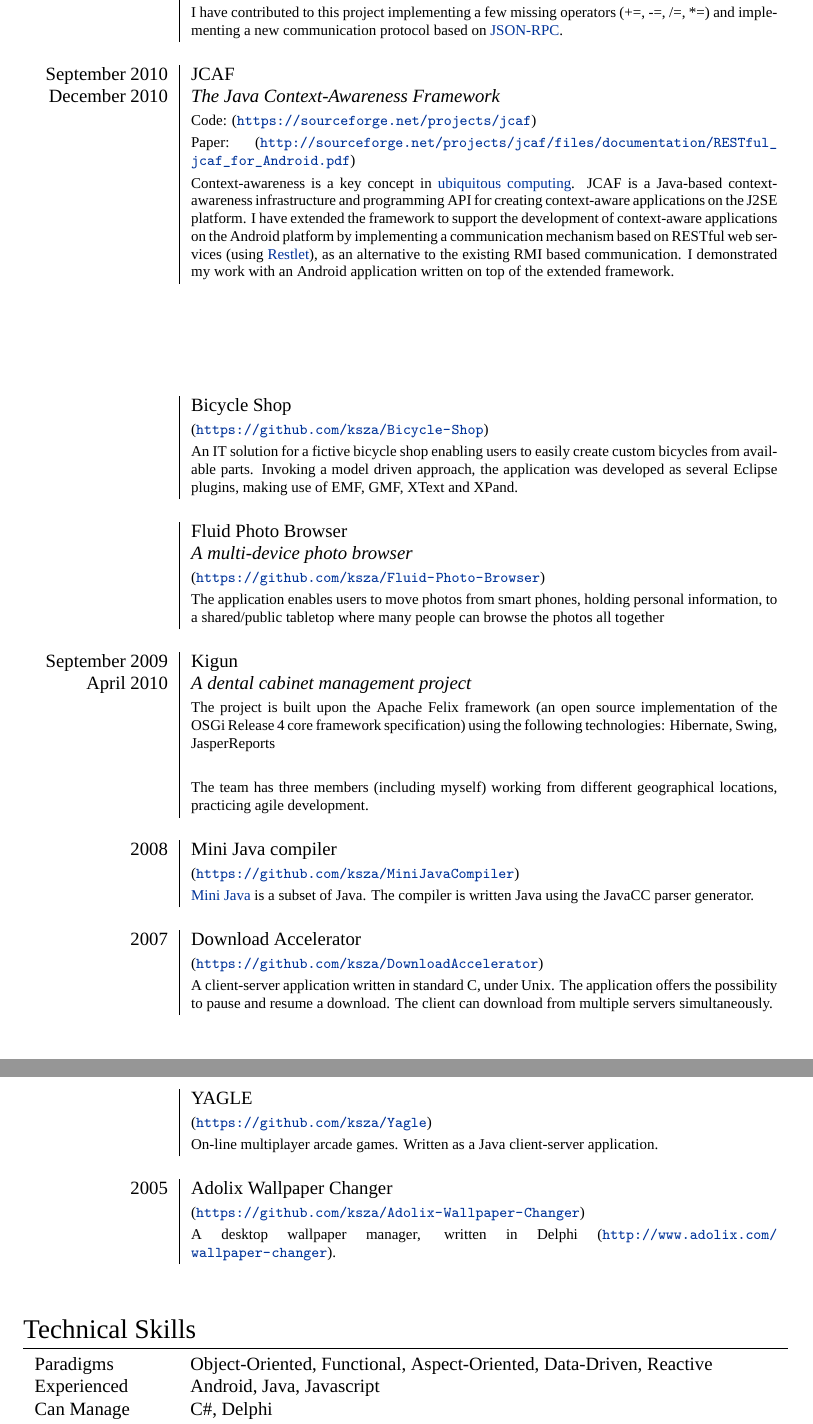
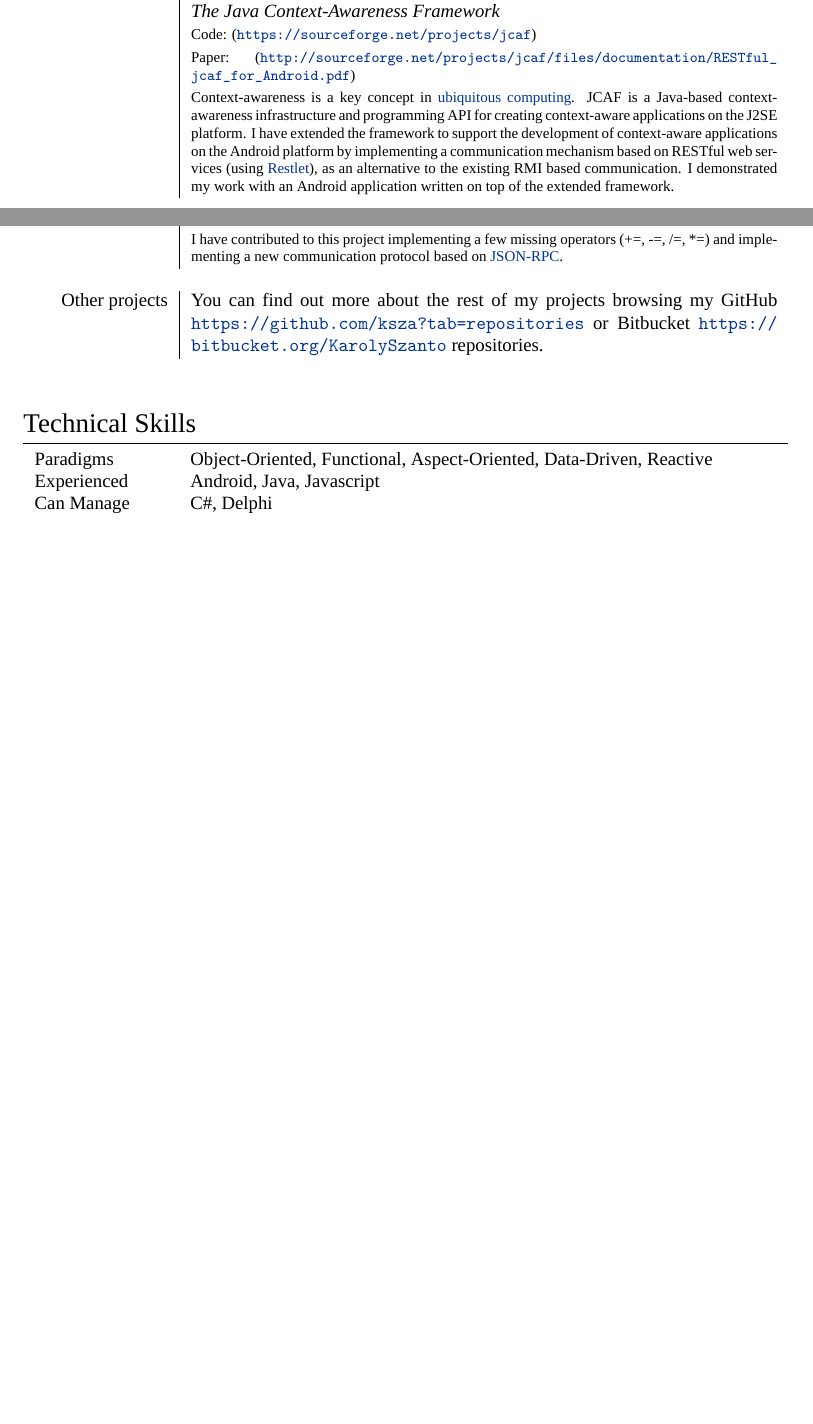
Before and after one commit to ksza/Curriculum-Vitae, a LaTeX CV (cv.tex): two parts of pages 4 and 5 of 5 before the commit and two parts of pages 3 and 4 of 4 after it, joined at a grey line, cut so that both start at the same text, the shorter picture padded with empty space. Compiled offline with XeLaTeX; a missing font is replaced by an installed copy or a similar font.

Commit message:
Reworked undertaken work section

```diff
--- a/cv.tex
+++ b/cv.tex
@@ -244,10 +216,5 @@ mobile phone user.}\\
- & \footnotesize{A programming language based upon the service-oriented programming paradigm, suitable to create new services from scratch or to compose existing ones in order to obtain new functionalities.}\\
-
-& \footnotesize{I have contributed to this project implementing a
- few missing operators (+=, -=, /=, *=) and implementing a new communication protocol based on \href{http://json-rpc.org/}{JSON-RPC}.}\\ \multicolumn{2}{c}{} \\
-
- \raggedleft \textsc{September 2010} & JCAF\\
- \raggedleft \textsc{December 2010} & \emph{The Java Context-Awareness
+& JCAF\\
+& \emph{The Java Context-Awareness
  Framework} \\
  & \footnotesize{Code: (\url{https://sourceforge.net/projects/jcaf})}\\
  &
@@ -261,8 +228,4 @@ mobile phone user.}\\
  to the existing RMI based communication. I demonstrated my work with an
  Android application written on top of the extended framework.}\\
  \multicolumn{2}{c}{} \\
- \multicolumn{2}{c}{} \\
- \multicolumn{2}{c}{} \\
- \multicolumn{2}{c}{} \\
- \multicolumn{2}{c}{} \\
 
@@ -269,6 +240 @@ mobile phone user.}\\
 
- & Bicycle Shop\\
- & \footnotesize{(\url{https://github.com/ksza/Bicycle-Shop})}\\
- & \footnotesize{An IT solution for a fictive bicycle shop enabling users to
- easily create custom bicycles from available parts. Invoking a model driven approach, the application was developed as several Eclipse plugins, making use of EMF, GMF, XText and XPand.}\\
- \multicolumn{2}{c}{} \\
@@ -275,47 +244,9 @@ mobile phone user.}\\
+ & \footnotesize{A programming language based upon the service-oriented programming paradigm, suitable to create new services from scratch or to compose existing ones in order to obtain new functionalities.}\\
 
- & Fluid Photo Browser\\
- & \emph{A multi-device photo browser}\\
- &
- \footnotesize{(\url{https://github.com/ksza/Fluid-Photo-Browser})}\\
- & \footnotesize{The application enables users to move photos from
- smart phones, holding personal information, to a shared/public tabletop where
- many people can browse the photos all together}\\
- \multicolumn{2}{c}{} \\
+& \footnotesize{I have contributed to this project implementing a
+ few missing operators (+=, -=, /=, *=) and implementing a new communication protocol based on \href{http://json-rpc.org/}{JSON-RPC}.}\\ \multicolumn{2}{c}{} \\
 
- \raggedleft \textsc{September 2009} & Kigun \\
- \raggedleft \textsc{April 2010} & \emph{A dental cabinet management project}
- \\ & \footnotesize{The project is built upon the Apache Felix framework (an open source implementation of the OSGi Release 4 core framework specification)
- using the following technologies: Hibernate, Swing, JasperReports} \\ \\
- & \footnotesize{The team has three members (including myself) working from
- different geographical locations, practicing agile development.} \\
- \multicolumn{2}{c}{} \\
-
- \raggedleft \textsc{2008} & Mini Java compiler \\
- &
- \footnotesize{(\url{https://github.com/ksza/MiniJavaCompiler})}\\
- & \footnotesize{\href{http://compilers.cs.ucla.edu/vids/MCIIJ2E}{Mini Java} is
-a subset of Java. The compiler is written Java using the JavaCC parser generator.} \\
- \multicolumn{2}{c}{} \\
-
- \raggedleft \textsc{2007} & Download Accelerator \\
- &
- \footnotesize{(\url{https://github.com/ksza/DownloadAccelerator})}\\
- & \footnotesize{A client-server application written in standard C, under
- Unix. The application offers the possibility to pause and resume a download. The client can download
- from multiple servers simultaneously.}\\
- \multicolumn{2}{c}{} \\
-
- & YAGLE\\
- &\footnotesize{(\url{https://github.com/ksza/Yagle})}\\
- & \footnotesize{On-line multiplayer arcade games. Written as a Java
-client-server application.}\\ \multicolumn{2}{c}{} \\
-
- \raggedleft \textsc{2005} & Adolix Wallpaper Changer \\
- &
- \footnotesize{(\url{https://github.com/ksza/Adolix-Wallpaper-Changer})}\\
- & \footnotesize{A
- desktop wallpaper manager, written in Delphi
- (\url{http://www.adolix.com/wallpaper-changer}).} \\
+ \raggedleft \textsc{Other projects} & You can find out more about the rest of my projects browsing my GitHub \url{https://github.com/ksza?tab=repositories} or Bitbucket \url{https://bitbucket.org/KarolySzanto} repositories.\\
  \multicolumn{2}{c}{} \\
 \end{longtable}
 
```
Also changed, not shown: cv.tex (41 more changed lines).
